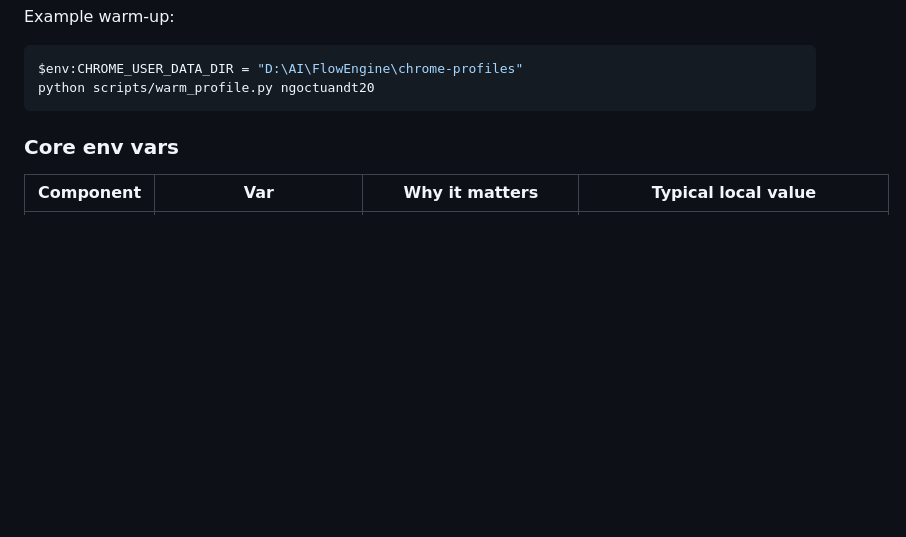
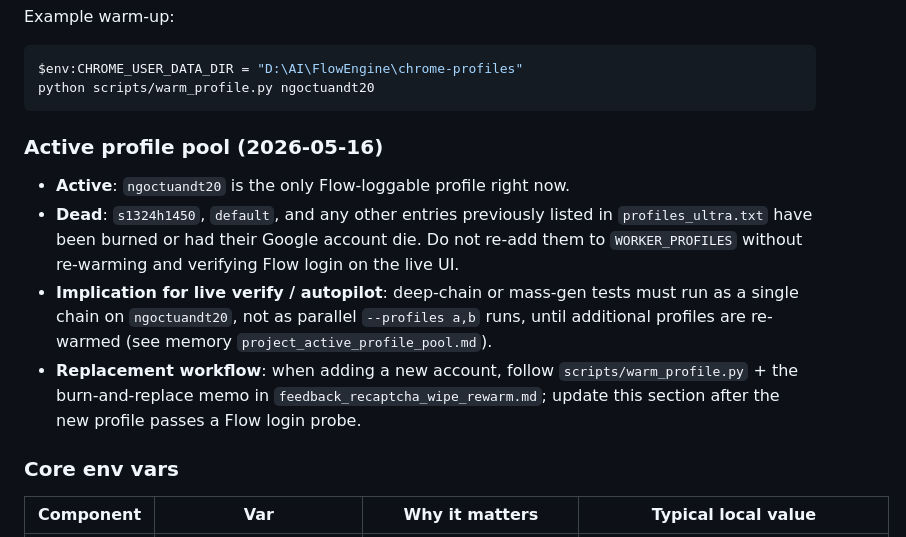
Before and after one commit to ngoctuandt1/FlowEngine, a Markdown page: docs/PROJECT_SPINE.md, the part around the change. Drawn GitHub-style; blank space fills up the shorter version.

Commit message:
docs(spine): active profile pool — ngoctuandt20 only (2026-05-16) (#215)
User reported in autopilot livetest session: s1324h1450, default, and
other entries in profiles_ultra.txt are dead. ngoctuandt20 is the only
Flow-loggable account right now. Add explicit "Active profile pool"
section under Worker prerequisites so future sessions don't default to
multi-profile parallel runs.

Cross-references memory `project_active_profile_pool.md` and the
existing burn-and-replace workflow.

Co-authored-by: Codex <codex@local>
Co-authored-by: Claude Opus 4.7 <noreply@anthropic.com>

````diff
--- a/docs/PROJECT_SPINE.md
+++ b/docs/PROJECT_SPINE.md
@@ -132,6 +132,13 @@ Example warm-up:
 $env:CHROME_USER_DATA_DIR = "D:\AI\FlowEngine\chrome-profiles"
 python scripts/warm_profile.py ngoctuandt20
 ```
+
+### Active profile pool (2026-05-16)
+
+- **Active**: `ngoctuandt20` is the only Flow-loggable profile right now.
+- **Dead**: `s1324h1450`, `default`, and any other entries previously listed in `profiles_ultra.txt` have been burned or had their Google account die. Do not re-add them to `WORKER_PROFILES` without re-warming and verifying Flow login on the live UI.
+- **Implication for live verify / autopilot**: deep-chain or mass-gen tests must run as a single chain on `ngoctuandt20`, not as parallel `--profiles a,b` runs, until additional profiles are re-warmed (see memory `project_active_profile_pool.md`).
+- **Replacement workflow**: when adding a new account, follow `scripts/warm_profile.py` + the burn-and-replace memo in `feedback_recaptcha_wipe_rewarm.md`; update this section after the new profile passes a Flow login probe.
 
 ### Core env vars
 
````
